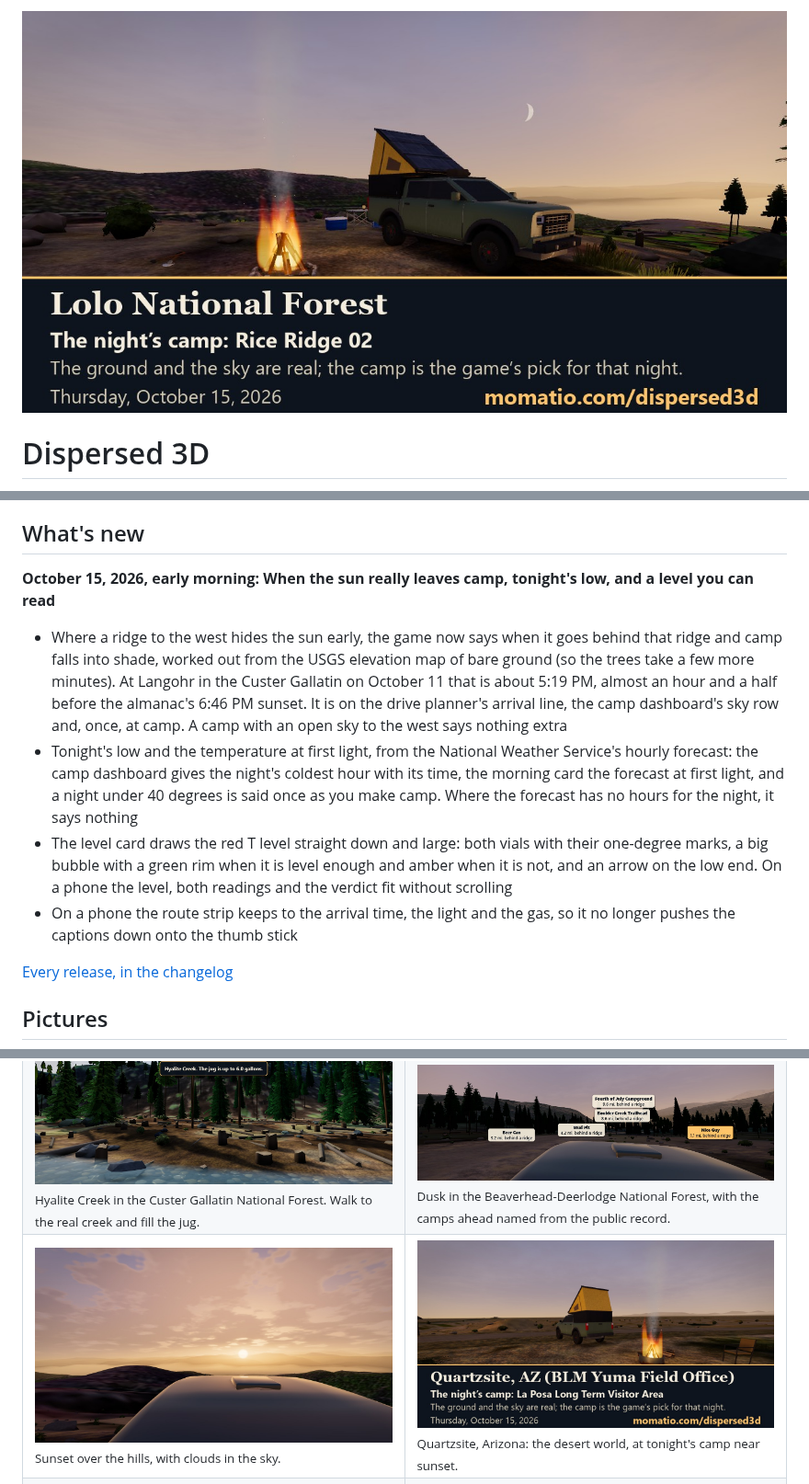
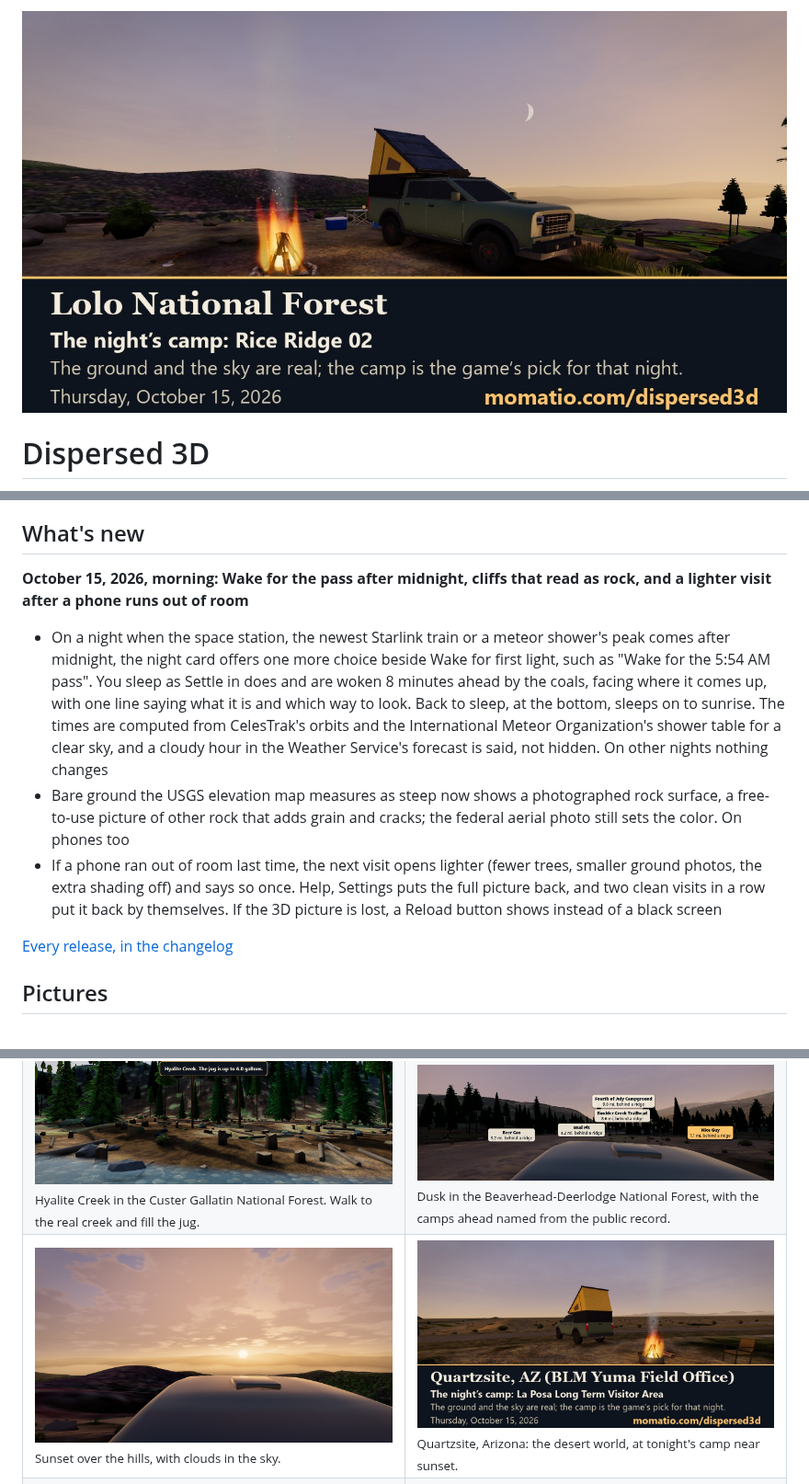
Before and after one commit to davelalande/dispersed3d-progress, a Markdown page: README.md, 3 parts joined by grey strips. Shown at 92% size. GitHub-like rendering; pictures changed too: media/share/lolo-national-forest.jpg, media/share/quartzsite-yuma-field-office.jpg.

Commit message:
Release 2026-10-15b: wake for the pass after midnight, cliffs that read as rock, and a lighter visit after a phone runs out of room

```diff
--- a/README.md
+++ b/README.md
@@ -32,12 +32,11 @@ This is a game laid over real places, and the real places do most of the work. H
 
 ## What's new
 
-**October 15, 2026, early morning: When the sun really leaves camp, tonight's low, and a level you can read**
+**October 15, 2026, morning: Wake for the pass after midnight, cliffs that read as rock, and a lighter visit after a phone runs out of room**
 
-- Where a ridge to the west hides the sun early, the game now says when it goes behind that ridge and camp falls into shade, worked out from the USGS elevation map of bare ground (so the trees take a few more minutes). At Langohr in the Custer Gallatin on October 11 that is about 5:19 PM, almost an hour and a half before the almanac's 6:46 PM sunset. It is on the drive planner's arrival line, the camp dashboard's sky row and, once, at camp. A camp with an open sky to the west says nothing extra
-- Tonight's low and the temperature at first light, from the National Weather Service's hourly forecast: the camp dashboard gives the night's coldest hour with its time, the morning card the forecast at first light, and a night under 40 degrees is said once as you make camp. Where the forecast has no hours for the night, it says nothing
-- The level card draws the red T level straight down and large: both vials with their one-degree marks, a big bubble with a green rim when it is level enough and amber when it is not, and an arrow on the low end. On a phone the level, both readings and the verdict fit without scrolling
-- On a phone the route strip keeps to the arrival time, the light and the gas, so it no longer pushes the captions down onto the thumb stick
+- On a night when the space station, the newest Starlink train or a meteor shower's peak comes after midnight, the night card offers one more choice beside Wake for first light, such as "Wake for the 5:54 AM pass". You sleep as Settle in does and are woken 8 minutes ahead by the coals, facing where it comes up, with one line saying what it is and which way to look. Back to sleep, at the bottom, sleeps on to sunrise. The times are computed from CelesTrak's orbits and the International Meteor Organization's shower table for a clear sky, and a cloudy hour in the Weather Service's forecast is said, not hidden. On other nights nothing changes
+- Bare ground the USGS elevation map measures as steep now shows a photographed rock surface, a free-to-use picture of other rock that adds grain and cracks; the federal aerial photo still sets the color. On phones too
+- If a phone ran out of room last time, the next visit opens lighter (fewer trees, smaller ground photos, the extra shading off) and says so once. Help, Settings puts the full picture back, and two clean visits in a row put it back by themselves. If the 3D picture is lost, a Reload button shows instead of a black screen
 
 [Every release, in the changelog](https://github.com/davelalande/dispersed3d-progress/blob/main/CHANGELOG.md)
 
```
Also changed, not shown: CHANGELOG.md (+6 -0 lines), media/share/beaverhead-deerlodge-national-forest.jpg, media/share/custer-gallatin-national-forest.jpg.
